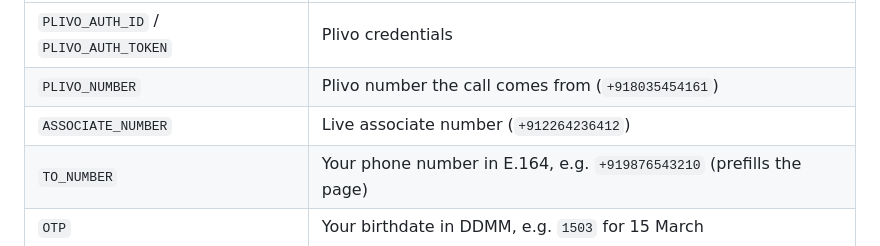
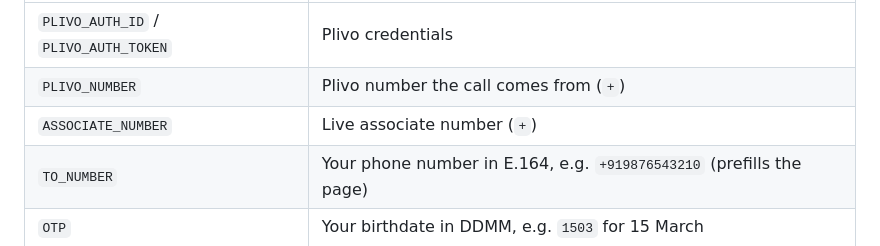
Before and after one commit to ritvik-saye/plivo-assignment-1, a Markdown page: README.md, the part around the change. GitHub-like rendering.

```diff
--- a/README.md
+++ b/README.md
@@ -50,8 +50,8 @@ Fill in `.env`:
 | Variable | Meaning |
 |---|---|
 | `PLIVO_AUTH_ID` / `PLIVO_AUTH_TOKEN` | Plivo credentials |
-| `PLIVO_NUMBER` | Plivo number the call comes from (`+918035454161`) |
-| `ASSOCIATE_NUMBER` | Live associate number (`+912264236412`) |
+| `PLIVO_NUMBER` | Plivo number the call comes from (`+`) |
+| `ASSOCIATE_NUMBER` | Live associate number (`+`) |
 | `TO_NUMBER` | Your phone number in E.164, e.g. `+919876543210` (prefills the page) |
 | `OTP` | Your birthdate in DDMM, e.g. `1503` for 15 March |
 | `BASE_URL` | Your public ngrok URL, no trailing slash |
```
